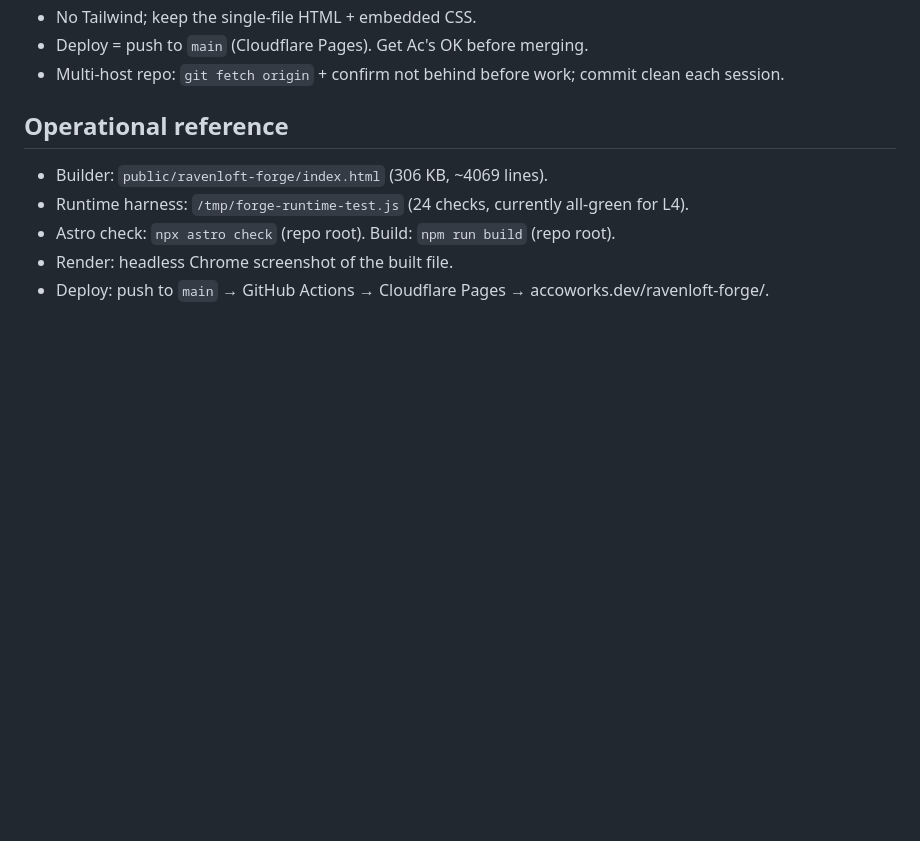
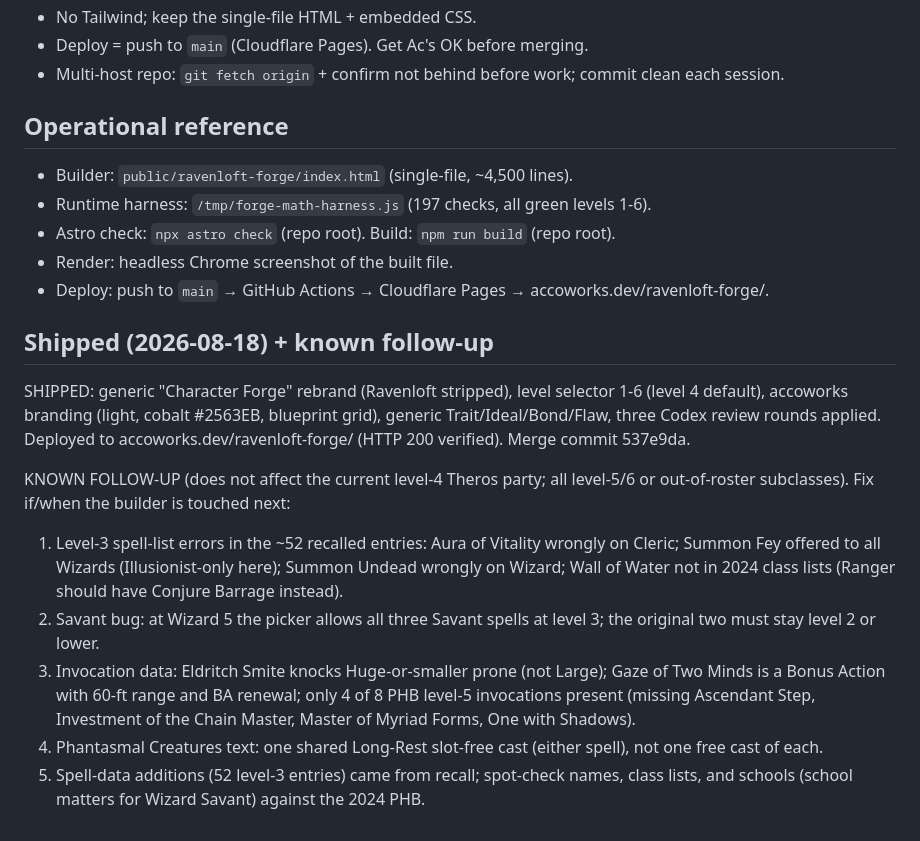
Before and after one commit to albertchristianco-sudo/accoworks-dev, a Markdown page: BUILD_PLAN.md, the part around the change. GitHub-like rendering; blank space fills up the shorter version.

Commit message:
character-forge: document shipped state + known level-5/6 follow-up

```diff
--- a/BUILD_PLAN.md
+++ b/BUILD_PLAN.md
@@ -99,8 +99,31 @@ Keeps the `/ravenloft-forge/` URL path (no route change).
 - Multi-host repo: `git fetch origin` + confirm not behind before work; commit clean each session.
 
 ## Operational reference
-- Builder: `public/ravenloft-forge/index.html` (306 KB, ~4069 lines).
-- Runtime harness: `/tmp/forge-runtime-test.js` (24 checks, currently all-green for L4).
+- Builder: `public/ravenloft-forge/index.html` (single-file, ~4,500 lines).
+- Runtime harness: `/tmp/forge-math-harness.js` (197 checks, all green levels 1-6).
 - Astro check: `npx astro check` (repo root). Build: `npm run build` (repo root).
 - Render: headless Chrome screenshot of the built file.
 - Deploy: push to `main` → GitHub Actions → Cloudflare Pages → accoworks.dev/ravenloft-forge/.
+
+## Shipped (2026-08-18) + known follow-up
+SHIPPED: generic "Character Forge" rebrand (Ravenloft stripped), level selector 1-6
+(level 4 default), accoworks branding (light, cobalt #2563EB, blueprint grid),
+generic Trait/Ideal/Bond/Flaw, three Codex review rounds applied. Deployed to
+accoworks.dev/ravenloft-forge/ (HTTP 200 verified). Merge commit 537e9da.
+
+KNOWN FOLLOW-UP (does not affect the current level-4 Theros party; all level-5/6
+or out-of-roster subclasses). Fix if/when the builder is touched next:
+1. Level-3 spell-list errors in the ~52 recalled entries: Aura of Vitality wrongly on
+   Cleric; Summon Fey offered to all Wizards (Illusionist-only here); Summon Undead
+   wrongly on Wizard; Wall of Water not in 2024 class lists (Ranger should have
+   Conjure Barrage instead).
+2. Savant bug: at Wizard 5 the picker allows all three Savant spells at level 3; the
+   original two must stay level 2 or lower.
+3. Invocation data: Eldritch Smite knocks Huge-or-smaller prone (not Large); Gaze of
+   Two Minds is a Bonus Action with 60-ft range and BA renewal; only 4 of 8 PHB
+   level-5 invocations present (missing Ascendant Step, Investment of the Chain
+   Master, Master of Myriad Forms, One with Shadows).
+4. Phantasmal Creatures text: one shared Long-Rest slot-free cast (either spell),
+   not one free cast of each.
+5. Spell-data additions (52 level-3 entries) came from recall; spot-check names,
+   class lists, and schools (school matters for Wizard Savant) against the 2024 PHB.
```
